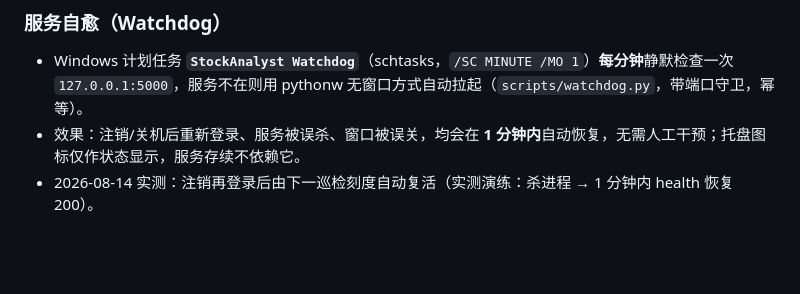
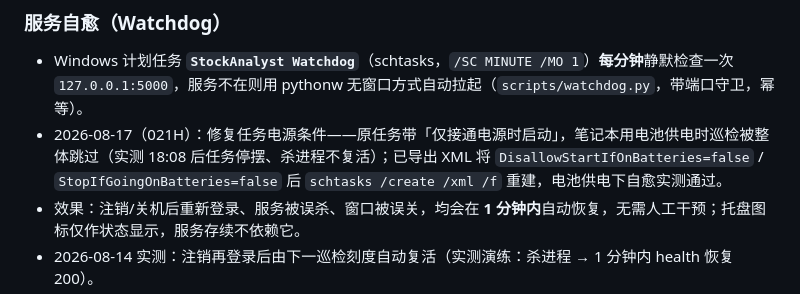
Before and after one commit to zhenglibin19890627-arch/stock-analyst, a Markdown page: AGENTS.md, the part around the change. Rendered like a GitHub page; blank space fills up the shorter version.

```diff
--- a/AGENTS.md
+++ b/AGENTS.md
@@ -80,6 +80,7 @@ python app.py
 ### 服务自愈（Watchdog）
 
 - Windows 计划任务 **`StockAnalyst Watchdog`**（schtasks，`/SC MINUTE /MO 1`）**每分钟**静默检查一次 `127.0.0.1:5000`，服务不在则用 pythonw 无窗口方式自动拉起（`scripts/watchdog.py`，带端口守卫，幂等）。
+- 2026-08-17（021H）：修复任务电源条件——原任务带「仅接通电源时启动」，笔记本用电池供电时巡检被整体跳过（实测 18:08 后任务停摆、杀进程不复活）；已导出 XML 将 `DisallowStartIfOnBatteries=false` / `StopIfGoingOnBatteries=false` 后 `schtasks /create /xml /f` 重建，电池供电下自愈实测通过。
 - 效果：注销/关机后重新登录、服务被误杀、窗口被误关，均会在 **1 分钟内**自动恢复，无需人工干预；托盘图标仅作状态显示，服务存续不依赖它。
 - 2026-08-14 实测：注销再登录后由下一巡检刻度自动复活（实测演练：杀进程 → 1 分钟内 health 恢复 200）。
 - 注册命令（无空格路径问题，经 cmd 中转）：`schtasks /Create /TN "StockAnalyst Watchdog" /SC MINUTE /MO 1 /TR "\"<pythonw绝对路径>\" \"<项目绝对路径>\\scripts\\watchdog.py\"" /F`；查询/删除：`schtasks /query /tn "StockAnalyst Watchdog"` / `schtasks /delete /tn "StockAnalyst Watchdog" /f`。
```
Also changed, not shown: CHANGELOG.md (+8 -0 lines).
